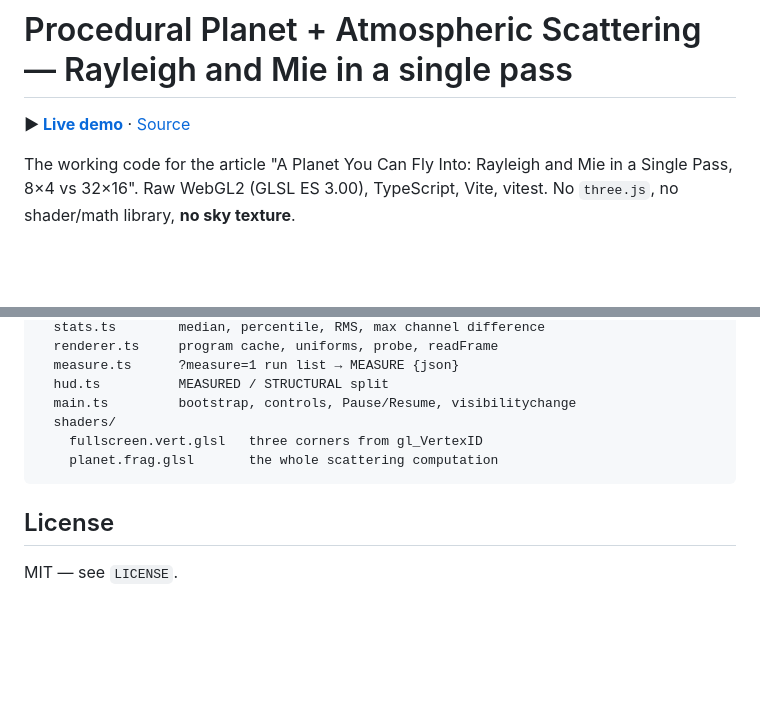
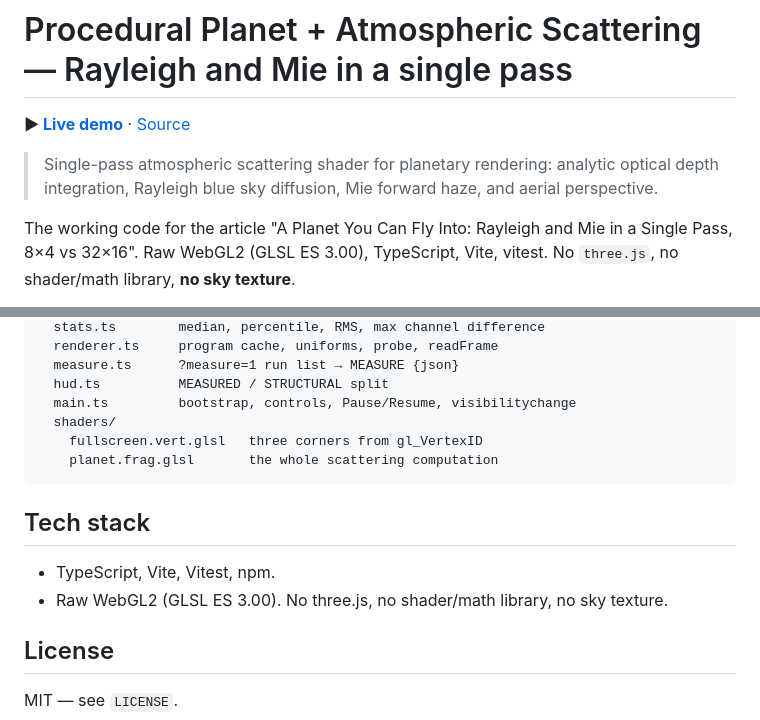
Before and after one commit to m2-md/procedural-planet-atmospheric-scattering, a Markdown page: README.md, 2 parts joined by grey strips. GitHub-like rendering; blank space fills up the shorter version.

Commit message:
docs: add one-line summary and tech stack to README

````diff
--- a/README.md
+++ b/README.md
@@ -3,6 +3,8 @@
 <!-- LINKS:BEGIN — üretildi: scripts/sync-repo-links.py · elle düzenleme -->
 **▶ [Live demo](https://m2-md.github.io/procedural-planet-atmospheric-scattering/)** · [Source](https://github.com/m2-md/procedural-planet-atmospheric-scattering)
 <!-- LINKS:END -->
+
+> Single-pass atmospheric scattering shader for planetary rendering: analytic optical depth integration, Rayleigh blue sky diffusion, Mie forward haze, and aerial perspective.
 
 The working code for the article "A Planet You Can Fly Into: Rayleigh and Mie
 in a Single Pass, 8×4 vs 32×16". Raw WebGL2 (GLSL ES 3.00), TypeScript, Vite,
@@ -256,6 +258,11 @@ src/
     planet.frag.glsl       the whole scattering computation
 ```
 
+## Tech stack
+
+- TypeScript, Vite, Vitest, npm.
+- Raw WebGL2 (GLSL ES 3.00). No three.js, no shader/math library, no sky texture.
+
 ## License
 
 MIT — see `LICENSE`.
````
